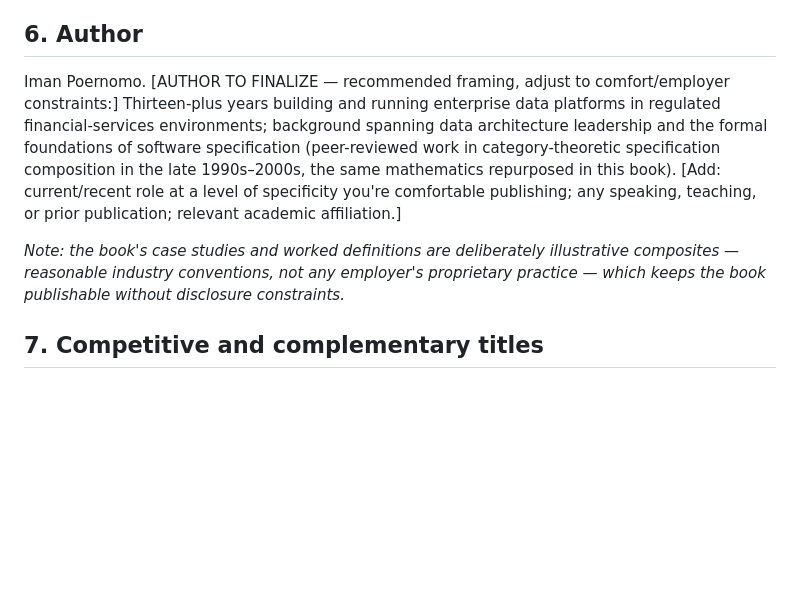
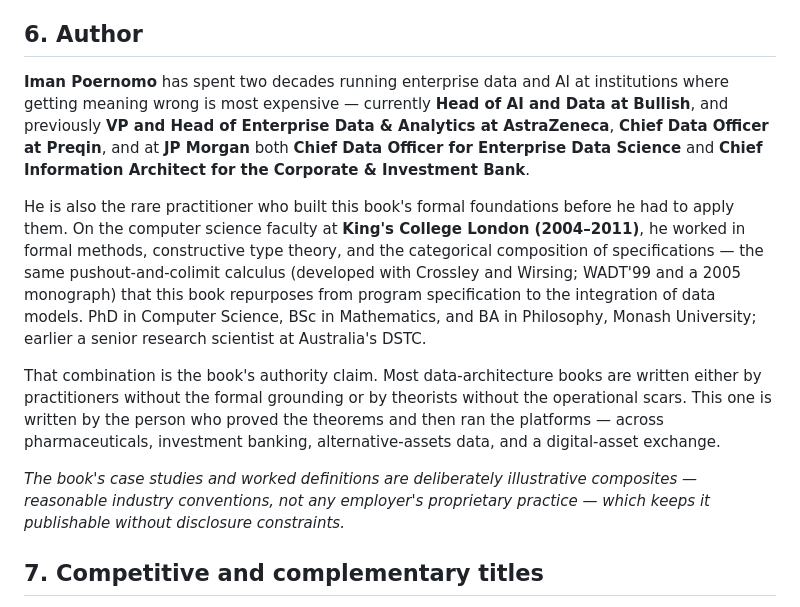
Before and after one commit to thegoodtailor/semantic-enterprise, a Markdown page: proposal/oreilly-proposal.md, the part around the change. Rendered like a GitHub page; blank space fills up the shorter version.

Commit message:
Proposal: real author bio (Bullish/AstraZeneca/JPM/Preqin + King's formal-methods career)
The author developed the categorical specification-composition calculus the book
cites as its formal spine, then ran enterprise data/AI at JPM, AstraZeneca, Preqin,
and Bullish — the dual theorist+practitioner authority is the proposal's核心 claim.

```diff
--- a/proposal/oreilly-proposal.md
+++ b/proposal/oreilly-proposal.md
@@ -42,9 +42,13 @@ The book resolves into rules and no-no's: the patterns that become mandatory onc
 
 ## 6. Author
 
-Iman Poernomo. [AUTHOR TO FINALIZE — recommended framing, adjust to comfort/employer constraints:] Thirteen-plus years building and running enterprise data platforms in regulated financial-services environments; background spanning data architecture leadership and the formal foundations of software specification (peer-reviewed work in category-theoretic specification composition in the late 1990s–2000s, the same mathematics repurposed in this book). [Add: current/recent role at a level of specificity you're comfortable publishing; any speaking, teaching, or prior publication; relevant academic affiliation.]
+**Iman Poernomo** has spent two decades running enterprise data and AI at institutions where getting meaning wrong is most expensive — currently **Head of AI and Data at Bullish**, and previously **VP and Head of Enterprise Data & Analytics at AstraZeneca**, **Chief Data Officer at Preqin**, and at **JP Morgan** both **Chief Data Officer for Enterprise Data Science** and **Chief Information Architect for the Corporate & Investment Bank**.
 
-*Note: the book's case studies and worked definitions are deliberately illustrative composites — reasonable industry conventions, not any employer's proprietary practice — which keeps the book publishable without disclosure constraints.*
+He is also the rare practitioner who built this book's formal foundations before he had to apply them. On the computer science faculty at **King's College London (2004–2011)**, he worked in formal methods, constructive type theory, and the categorical composition of specifications — the same pushout-and-colimit calculus (developed with Crossley and Wirsing; WADT'99 and a 2005 monograph) that this book repurposes from program specification to the integration of data models. PhD in Computer Science, BSc in Mathematics, and BA in Philosophy, Monash University; earlier a senior research scientist at Australia's DSTC.
+
+That combination is the book's authority claim. Most data-architecture books are written either by practitioners without the formal grounding or by theorists without the operational scars. This one is written by the person who proved the theorems and then ran the platforms — across pharmaceuticals, investment banking, alternative-assets data, and a digital-asset exchange.
+
+*The book's case studies and worked definitions are deliberately illustrative composites — reasonable industry conventions, not any employer's proprietary practice — which keeps it publishable without disclosure constraints.*
 
 ## 7. Competitive and complementary titles
 
```
